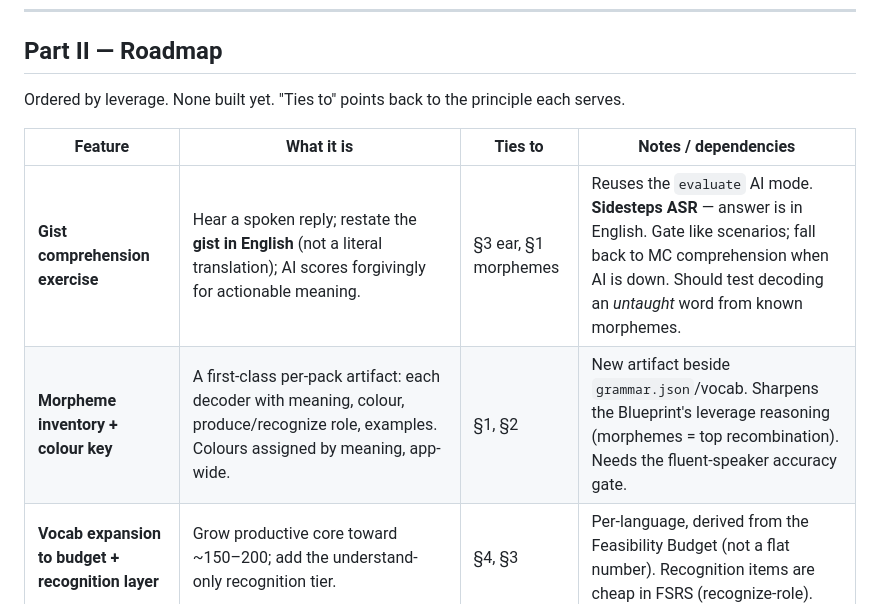
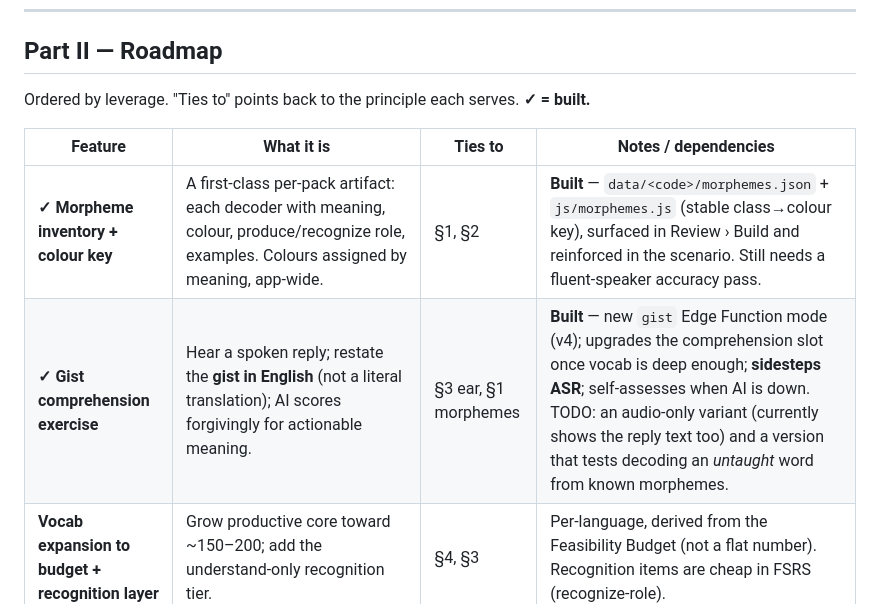
Before and after one commit to bpickert99/polyglossia, a Markdown page: docs/teaching-principles.md, the part around the change. Rendered like a GitHub page.

Commit message:
Roadmap: mark morpheme key + gist exercise as built
Co-Authored-By: Claude Opus 4.8 <noreply@anthropic.com>

```diff
--- a/docs/teaching-principles.md
+++ b/docs/teaching-principles.md
@@ -117,12 +117,12 @@ expression of this — treating "landing day" as a feature, not an afterthought.
 
 ## Part II — Roadmap
 
-Ordered by leverage. None built yet. "Ties to" points back to the principle each serves.
+Ordered by leverage. "Ties to" points back to the principle each serves. **✓ = built.**
 
 | Feature | What it is | Ties to | Notes / dependencies |
 |---|---|---|---|
-| **Gist comprehension exercise** | Hear a spoken reply; restate the **gist in English** (not a literal translation); AI scores forgivingly for actionable meaning. | §3 ear, §1 morphemes | Reuses the `evaluate` AI mode. **Sidesteps ASR** — answer is in English. Gate like scenarios; fall back to MC comprehension when AI is down. Should test decoding an *untaught* word from known morphemes. |
-| **Morpheme inventory + colour key** | A first-class per-pack artifact: each decoder with meaning, colour, produce/recognize role, examples. Colours assigned by meaning, app-wide. | §1, §2 | New artifact beside `grammar.json`/vocab. Sharpens the Blueprint's leverage reasoning (morphemes = top recombination). Needs the fluent-speaker accuracy gate. |
+| **✓ Morpheme inventory + colour key** | A first-class per-pack artifact: each decoder with meaning, colour, produce/recognize role, examples. Colours assigned by meaning, app-wide. | §1, §2 | **Built** — `data/<code>/morphemes.json` + `js/morphemes.js` (stable class→colour key), surfaced in Review › Build and reinforced in the scenario. Still needs a fluent-speaker accuracy pass. |
+| **✓ Gist comprehension exercise** | Hear a spoken reply; restate the **gist in English** (not a literal translation); AI scores forgivingly for actionable meaning. | §3 ear, §1 morphemes | **Built** — new `gist` Edge Function mode (v4); upgrades the comprehension slot once vocab is deep enough; **sidesteps ASR**; self-assesses when AI is down. TODO: an audio-only variant (currently shows the reply text too) and a version that tests decoding an *untaught* word from known morphemes. |
 | **Vocab expansion to budget + recognition layer** | Grow productive core toward ~150–200; add the understand-only recognition tier. | §4, §3 | Per-language, derived from the Feasibility Budget (not a flat number). Recognition items are cheap in FSRS (recognize-role). |
 | **Fast-learner handling** | 1) depth over breadth (harder work with known words); 2) overflow tier unlocks for the proven-fast; 3) later, AI vocab overflow within Blueprint scope, added to the personal deck. | §4 | The day-engine already EXTENDs a *day*; this deepens the *course pool* so a quick learner doesn't stall. Build 1+2 first; 3 needs guardrails. |
 | **Ear-training family** | Number/price/time listening, speed & accent variation — the stuff most often missed by ear. | §3 | Depends on better audio to be worthwhile. |
```
